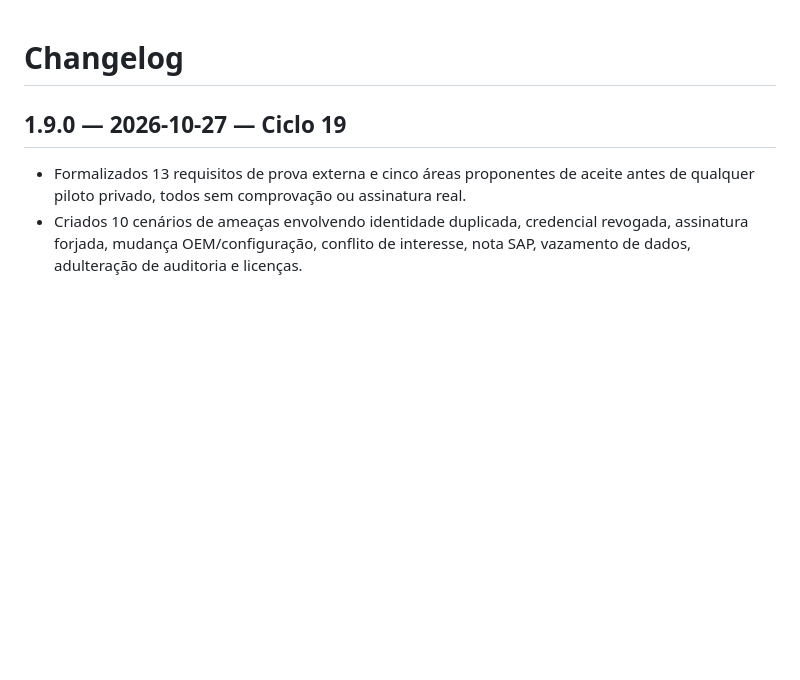
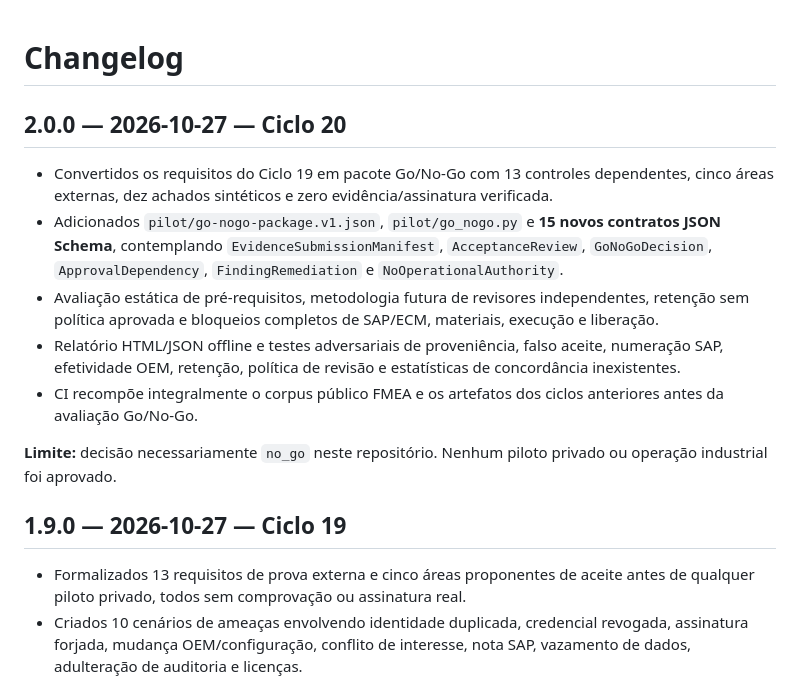
Before and after one commit to pedromaintenance/maintenancesuperinteligence, a Markdown page: CHANGELOG.md, the part around the change. GitHub-like rendering; blank space fills up the shorter version.

Commit message:
docs(cycle20): publish v2.0.0 Go/No-Go package in CHANGELOG.md

```diff
--- a/CHANGELOG.md
+++ b/CHANGELOG.md
@@ -1,4 +1,15 @@
 # Changelog
+
+## 2.0.0 — 2026-10-27 — Ciclo 20
+
+- Convertidos os requisitos do Ciclo 19 em pacote Go/No-Go com 13 controles dependentes, cinco áreas externas, dez achados sintéticos e zero evidência/assinatura verificada.
+- Adicionados `pilot/go-nogo-package.v1.json`, `pilot/go_nogo.py` e **15 novos contratos JSON Schema**, contemplando `EvidenceSubmissionManifest`, `AcceptanceReview`, `GoNoGoDecision`, `ApprovalDependency`, `FindingRemediation` e `NoOperationalAuthority`.
+- Avaliação estática de pré-requisitos, metodologia futura de revisores independentes, retenção sem política aprovada e bloqueios completos de SAP/ECM, materiais, execução e liberação.
+- Relatório HTML/JSON offline e testes adversariais de proveniência, falso aceite, numeração SAP, efetividade OEM, retenção, política de revisão e estatísticas de concordância inexistentes.
+- CI recompõe integralmente o corpus público FMEA e os artefatos dos ciclos anteriores antes da avaliação Go/No-Go.
+
+**Limite:** decisão necessariamente `no_go` neste repositório. Nenhum piloto privado ou operação industrial foi aprovado.
+
 
 ## 1.9.0 — 2026-10-27 — Ciclo 19
 
```
